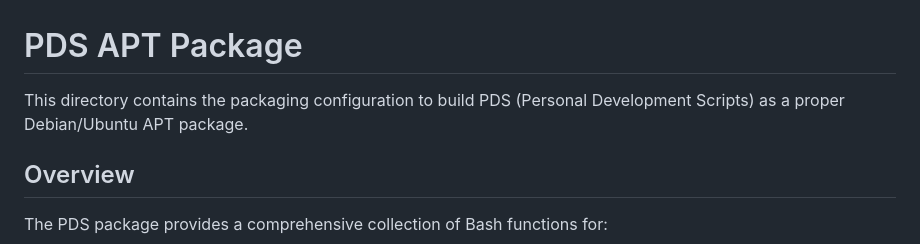
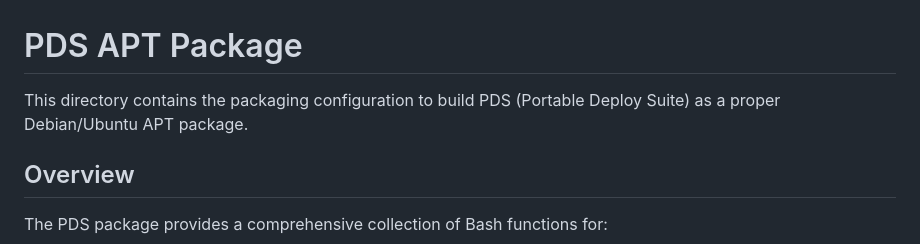
Before and after one commit to michielvha/PDS, a Markdown page: packaging/README.md, the part around the change. Rendered like a GitHub page.

Commit message:
fix: Update README.md [skip ci]

```diff
--- a/packaging/README.md
+++ b/packaging/README.md
@@ -1,6 +1,6 @@
 # PDS APT Package
 
-This directory contains the packaging configuration to build PDS (Personal Development Scripts) as a proper Debian/Ubuntu APT package.
+This directory contains the packaging configuration to build PDS (Portable Deploy Suite) as a proper Debian/Ubuntu APT package.
 
 ## Overview
 
```
